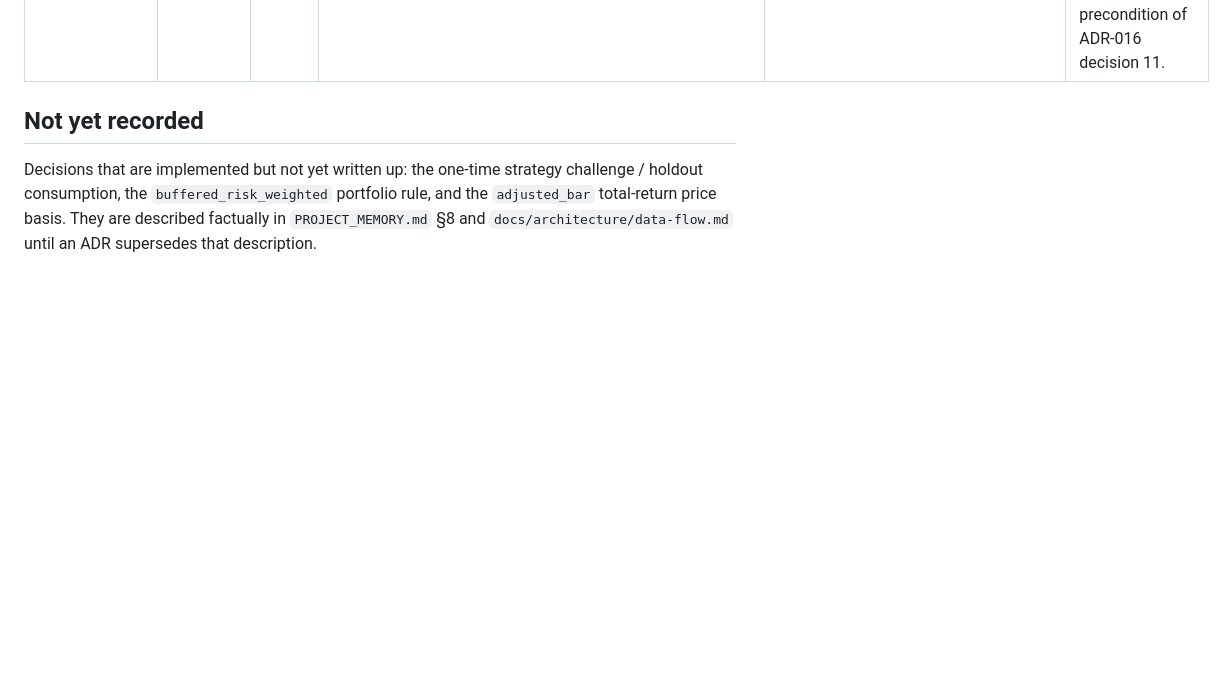
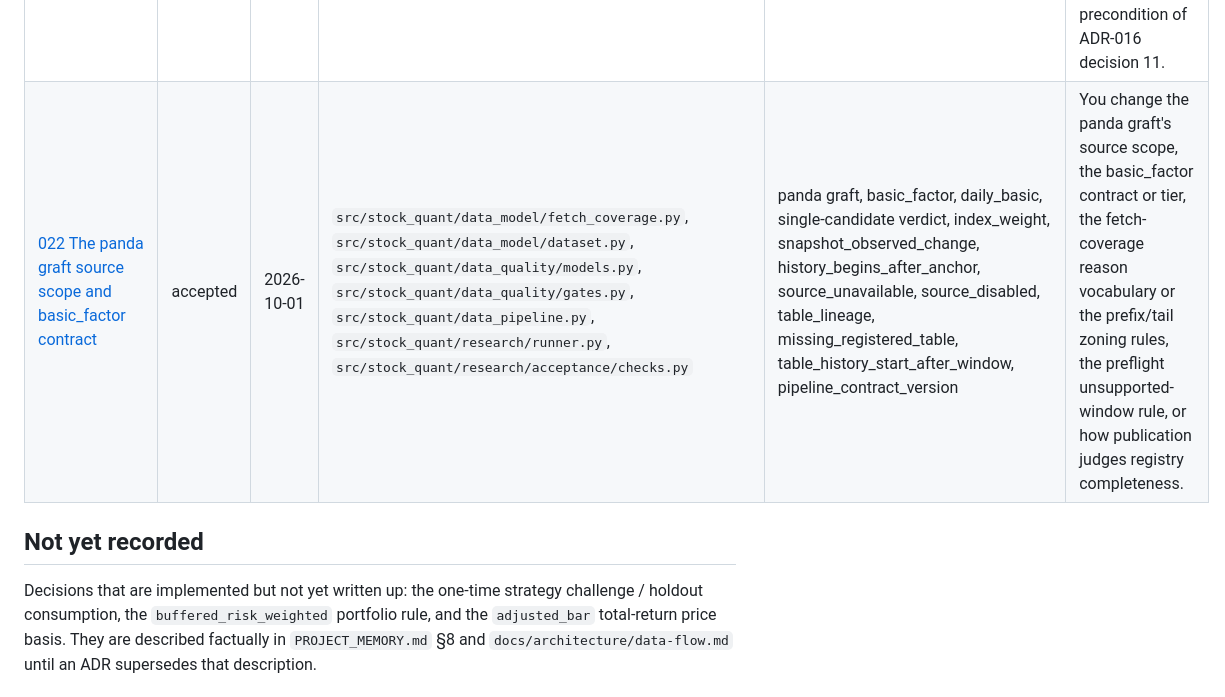
Before and after one commit to Ji-Baoning/stock_quant, a Markdown page: docs/adr/DECISIONS_INDEX.md, the part around the change. Rendered like a GitHub page; blank space fills up the shorter version.

Commit message:
docs(adr): adopt ADR-022 panda graft source scope and coverage vocabulary
Co-Authored-By: Claude Code <no-reply@anthropic.com>

```diff
--- a/docs/adr/DECISIONS_INDEX.md
+++ b/docs/adr/DECISIONS_INDEX.md
@@ -30,6 +30,7 @@ were already in place before they were written up as ADRs.
 | [019 The price-basis representation for refused restructuring rows](019-price-basis-representation.md) | accepted | 2026-09-27 | `src/stock_quant/data_sources/price_basis.py`, `src/stock_quant/data_model/corporate_actions.py`, `src/stock_quant/data_pipeline.py`, `src/stock_quant/data_sources/xingyao_factor.py` | price_basis, 除权参考价, holder ratio, suspension form, ADR-013 decision 6, ADR-009 non-adjudication, limit-band falsification, 600515, 600518 | You change how a type-refused restructuring row may book, what attests an exchange reference price, or which legs a price-evidence settlement requires. |
 | [020 The suspension proof grid is the fetch window and its seam](020-suspension-proof-grid-is-the-fetch-window-and-its-seam.md) | accepted | 2026-09-27 | `src/stock_quant/data_pipeline.py` | suspension materialization, proof grid, fetch window, carried/fresh seam, head-anchor deepening, steady-state rounds, unexplained_missing_row | You change what window the daily suspension proof covers, what anchors it may read, or how acceptance treats supplier day-holes inside a covered span. |
 | [020 The batched validation channel](020-batched-validation-channel.md) | accepted | 2026-09-27 | `src/stock_quant/data_sources/xingyao.py`, `src/stock_quant/data_sources/xingyao_factor.py`, `src/stock_quant/data_sources/base.py`, `src/stock_quant/data_sources/batch_evidence_store.py`, `src/stock_quant/data_model/batch_evidence.py`, `src/stock_quant/data_model/call_ledger.py`, `src/stock_quant/data_pipeline.py`, `src/stock_quant/config.py`, `project/drift_audit.py`, `project/configs/sources.yml` | batch channel, fetch_batch, BatchResult, BatchOutcome, BatchRequestEvidence, batch evidence, empty, refused, bisection, batch_fetch_failure, sessions, code_queries, batch_size, batch_timeout_seconds, tdx prefetch, candidate pool, ADR-016 decision 11 | You change how a chunked batch request is formed, judged or evidenced, the empty/refused mapping or the bisection rule, the session and code-query accounting, or the enablement precondition of ADR-016 decision 11. |
+| [022 The panda graft source scope and basic_factor contract](022-panda-graft-source-scope-and-basic-factor.md) | accepted | 2026-10-01 | `src/stock_quant/data_model/fetch_coverage.py`, `src/stock_quant/data_model/dataset.py`, `src/stock_quant/data_quality/models.py`, `src/stock_quant/data_quality/gates.py`, `src/stock_quant/data_pipeline.py`, `src/stock_quant/research/runner.py`, `src/stock_quant/research/acceptance/checks.py` | panda graft, basic_factor, daily_basic, single-candidate verdict, index_weight, snapshot_observed_change, history_begins_after_anchor, source_unavailable, source_disabled, table_lineage, missing_registered_table, table_history_start_after_window, pipeline_contract_version | You change the panda graft's source scope, the basic_factor contract or tier, the fetch-coverage reason vocabulary or the prefix/tail zoning rules, the preflight unsupported-window rule, or how publication judges registry completeness. |
 
 ## Not yet recorded
 
```
Also changed, not shown: docs/adr/022-panda-graft-source-scope-and-basic-factor.md (added, +74 -0 lines).
